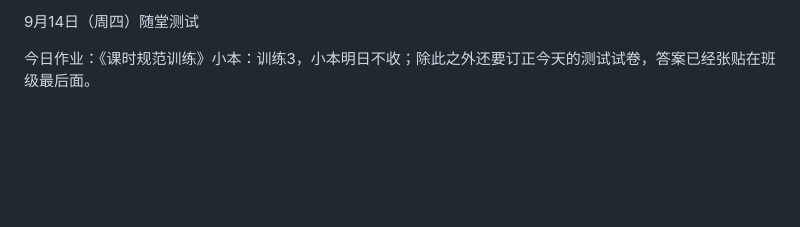
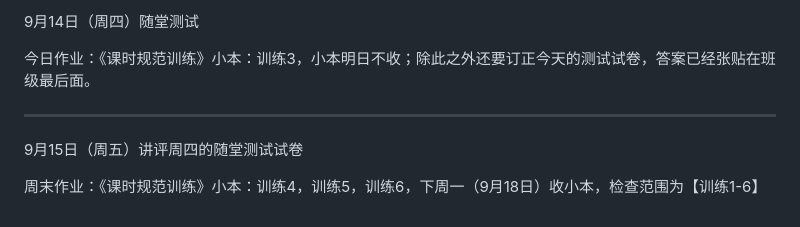
Before and after one commit to QiuSzMS/QiuSzMS.github.io, a Markdown page: 2023-2024.md, the part around the change. GitHub-like rendering; blank space fills up the shorter version.

```diff
--- a/2023-2024.md
+++ b/2023-2024.md
@@ -123,3 +123,9 @@
 9月14日（周四）随堂测试
 
 今日作业：《课时规范训练》小本：训练3，小本明日不收；除此之外还要订正今天的测试试卷，答案已经张贴在班级最后面。
+
+------
+
+9月15日（周五）讲评周四的随堂测试试卷
+
+周末作业：《课时规范训练》小本：训练4，训练5，训练6，下周一（9月18日）收小本，检查范围为【训练1-6】
```
